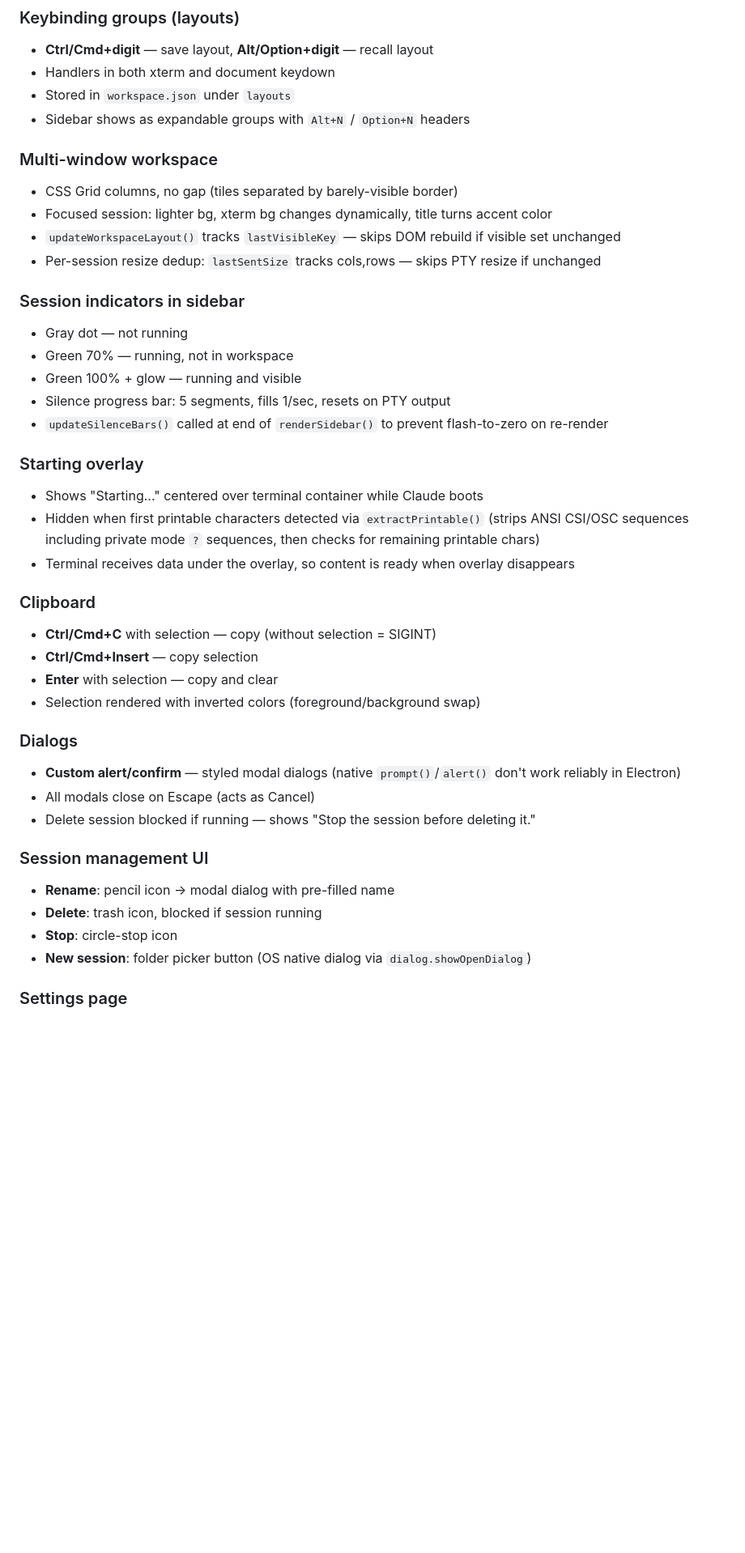
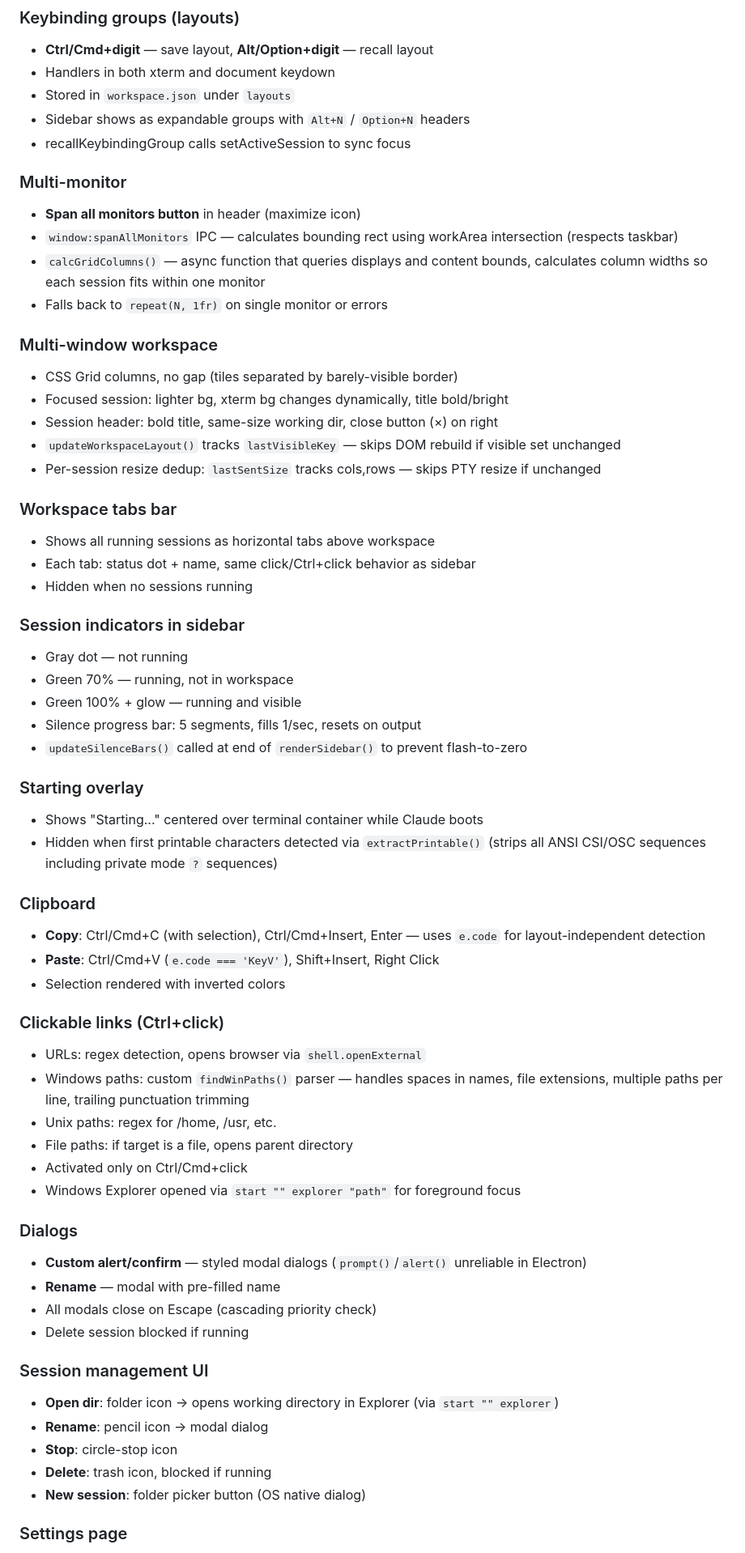
Before and after one commit to nyan-cat/claude-workspace, a Markdown page: context.md, the part around one of its changes. Shown at 81% size. Drawn GitHub-style; blank space fills up the shorter version.

Commit message:
Update context.md for v1.0.2
Co-Authored-By: Claude Opus 4.6 (1M context) <noreply@anthropic.com>

```diff
--- a/context.md
+++ b/context.md
@@ -87,41 +83,62 @@ Workspace config: `workspace.json`.
 - Handlers in both xterm and document keydown
 - Stored in `workspace.json` under `layouts`
 - Sidebar shows as expandable groups with `Alt+N` / `Option+N` headers
+- recallKeybindingGroup calls setActiveSession to sync focus
+
+### Multi-monitor
+- **Span all monitors button** in header (maximize icon)
+- `window:spanAllMonitors` IPC — calculates bounding rect using workArea intersection (respects taskbar)
+- `calcGridColumns()` — async function that queries displays and content bounds, calculates column widths so each session fits within one monitor
+- Falls back to `repeat(N, 1fr)` on single monitor or errors
 
 ### Multi-window workspace
 - CSS Grid columns, no gap (tiles separated by barely-visible border)
-- Focused session: lighter bg, xterm bg changes dynamically, title turns accent color
+- Focused session: lighter bg, xterm bg changes dynamically, title bold/bright
+- Session header: bold title, same-size working dir, close button (×) on right
 - `updateWorkspaceLayout()` tracks `lastVisibleKey` — skips DOM rebuild if visible set unchanged
 - Per-session resize dedup: `lastSentSize` tracks cols,rows — skips PTY resize if unchanged
+
+### Workspace tabs bar
+- Shows all running sessions as horizontal tabs above workspace
+- Each tab: status dot + name, same click/Ctrl+click behavior as sidebar
+- Hidden when no sessions running
 
 ### Session indicators in sidebar
 - Gray dot — not running
 - Green 70% — running, not in workspace
 - Green 100% + glow — running and visible
-- Silence progress bar: 5 segments, fills 1/sec, resets on PTY output
-- `updateSilenceBars()` called at end of `renderSidebar()` to prevent flash-to-zero on re-render
+- Silence progress bar: 5 segments, fills 1/sec, resets on output
+- `updateSilenceBars()` called at end of `renderSidebar()` to prevent flash-to-zero
 
 ### Starting overlay
 - Shows "Starting..." centered over terminal container while Claude boots
-- Hidden when first printable characters detected via `extractPrintable()` (strips ANSI CSI/OSC sequences including private mode `?` sequences, then checks for remaining printable chars)
-- Terminal receives data under the overlay, so content is ready when overlay disappears
+- Hidden when first printable characters detected via `extractPrintable()` (strips all ANSI CSI/OSC sequences including private mode `?` sequences)
 
 ### Clipboard
-- **Ctrl/Cmd+C** with selection — copy (without selection = SIGINT)
-- **Ctrl/Cmd+Insert** — copy selection
-- **Enter** with selection — copy and clear
-- Selection rendered with inverted colors (foreground/background swap)
+- **Copy**: Ctrl/Cmd+C (with selection), Ctrl/Cmd+Insert, Enter — uses `e.code` for layout-independent detection
+- **Paste**: Ctrl/Cmd+V (`e.code === 'KeyV'`), Shift+Insert, Right Click
+- Selection rendered with inverted colors
+
+### Clickable links (Ctrl+click)
+- URLs: regex detection, opens browser via `shell.openExternal`
+- Windows paths: custom `findWinPaths()` parser — handles spaces in names, file extensions, multiple paths per line, trailing punctuation trimming
+- Unix paths: regex for /home, /usr, etc.
+- File paths: if target is a file, opens parent directory
+- Activated only on Ctrl/Cmd+click
+- Windows Explorer opened via `start "" explorer "path"` for foreground focus
 
 ### Dialogs
-- **Custom alert/confirm** — styled modal dialogs (native `prompt()`/`alert()` don't work reliably in Electron)
-- All modals close on Escape (acts as Cancel)
-- Delete session blocked if running — shows "Stop the session before deleting it."
+- **Custom alert/confirm** — styled modal dialogs (`prompt()`/`alert()` unreliable in Electron)
+- **Rename** — modal with pre-filled name
+- All modals close on Escape (cascading priority check)
+- Delete session blocked if running
 
 ### Session management UI
-- **Rename**: pencil icon → modal dialog with pre-filled name
-- **Delete**: trash icon, blocked if session running
+- **Open dir**: folder icon → opens working directory in Explorer (via `start "" explorer`)
+- **Rename**: pencil icon → modal dialog
 - **Stop**: circle-stop icon
-- **New session**: folder picker button (OS native dialog via `dialog.showOpenDialog`)
+- **Delete**: trash icon, blocked if running
+- **New session**: folder picker button (OS native dialog)
 
 ### Settings page
 - Font family, font size (slider 10-24px), theme (dark/light)
```
Also changed, not shown: other parts of context.md (+19 -24 lines).
